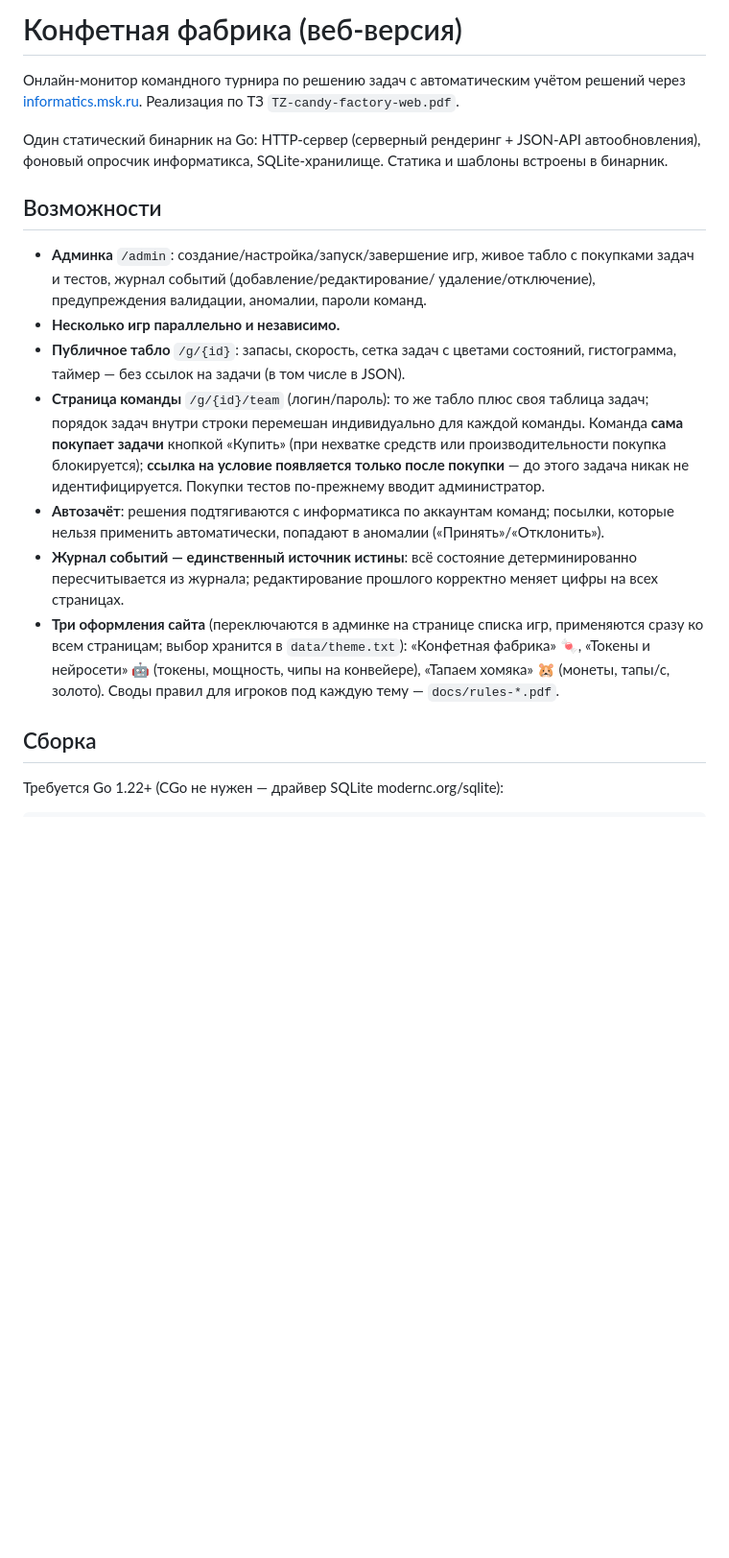
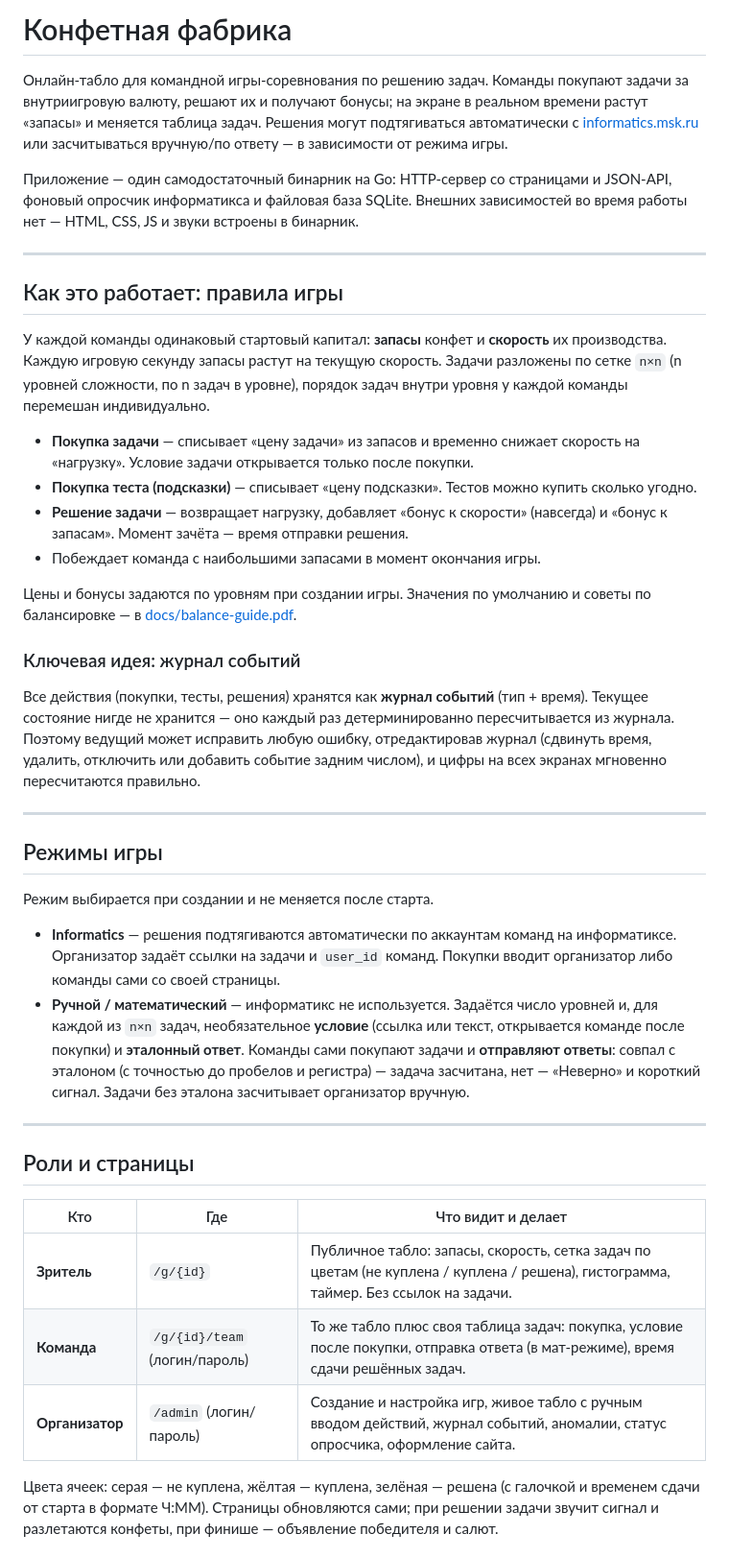
Before and after one commit to FynjyBath/candy-fabric, a Markdown page: README.md, the part around one of its changes. Shown at 96% size. Drawn GitHub-style; blank space fills up the shorter version.

Commit message:
new readme

```diff
--- a/README.md
+++ b/README.md
@@ -1,39 +1,72 @@
-# Конфетная фабрика (веб-версия)
+# Конфетная фабрика
 
-Онлайн-монитор командного турнира по решению задач с автоматическим учётом
-решений через [informatics.msk.ru](https://informatics.msk.ru). Реализация по
-ТЗ `TZ-candy-factory-web.pdf`.
+Онлайн-табло для командной игры-соревнования по решению задач. Команды
+покупают задачи за внутриигровую валюту, решают их и получают бонусы; на
+экране в реальном времени растут «запасы» и меняется таблица задач. Решения
+могут подтягиваться автоматически с [informatics.msk.ru](https://informatics.msk.ru)
+или засчитываться вручную/по ответу — в зависимости от режима игры.
 
-Один статический бинарник на Go: HTTP-сервер (серверный рендеринг + JSON-API
-автообновления), фоновый опросчик информатикса, SQLite-хранилище. Статика и
-шаблоны встроены в бинарник.
+Приложение — один самодостаточный бинарник на Go: HTTP-сервер со страницами и
+JSON-API, фоновый опросчик информатикса и файловая база SQLite. Внешних
+зависимостей во время работы нет — HTML, CSS, JS и звуки встроены в бинарник.
 
-## Возможности
+---
 
-- **Админка** `/admin`: создание/настройка/запуск/завершение игр, живое табло
-  с покупками задач и тестов, журнал событий (добавление/редактирование/
-  удаление/отключение), предупреждения валидации, аномалии, пароли команд.
-- **Несколько игр параллельно и независимо.**
-- **Публичное табло** `/g/{id}`: запасы, скорость, сетка задач с цветами
-  состояний, гистограмма, таймер — без ссылок на задачи (в том числе в JSON).
-- **Страница команды** `/g/{id}/team` (логин/пароль): то же табло плюс своя
-  таблица задач; порядок задач внутри строки перемешан индивидуально для
-  каждой команды. Команда **сама покупает задачи** кнопкой «Купить» (при
-  нехватке средств или производительности покупка блокируется); **ссылка на
-  условие появляется только после покупки** — до этого задача никак не
-  идентифицируется. Покупки тестов по-прежнему вводит администратор.
-- **Автозачёт**: решения подтягиваются с информатикса по аккаунтам команд;
-  посылки, которые нельзя применить автоматически, попадают в аномалии
-  («Принять»/«Отклонить»).
-- **Журнал событий — единственный источник истины**: всё состояние
-  детерминированно пересчитывается из журнала; редактирование прошлого
-  корректно меняет цифры на всех страницах.
-- **Три оформления сайта** (переключаются в админке на странице списка игр,
-  применяются сразу ко всем страницам; выбор хранится в `data/theme.txt`):
-  «Конфетная фабрика» 🍬, «Токены и нейросети» 🤖 (токены, мощность,
-  чипы на конвейере), «Тапаем хомяка» 🐹 (монеты, тапы/с, золото).
-  Своды правил для игроков под каждую тему — `docs/rules-*.pdf`.
+## Как это работает: правила игры
 
-## Сборка
+У каждой команды одинаковый стартовый капитал: **запасы** конфет и **скорость**
+их производства. Каждую игровую секунду запасы растут на текущую скорость.
+Задачи разложены по сетке `n×n` (n уровней сложности, по n задач в уровне),
+порядок задач внутри уровня у каждой команды перемешан индивидуально.
 
-Требуется Go 1.22+ (CGo не нужен — драйвер SQLite modernc.org/sqlite):
+- **Покупка задачи** — списывает «цену задачи» из запасов и временно снижает
+  скорость на «нагрузку». Условие задачи открывается только после покупки.
+- **Покупка теста (подсказки)** — списывает «цену подсказки». Тестов можно
+  купить сколько угодно.
+- **Решение задачи** — возвращает нагрузку, добавляет «бонус к скорости»
+  (навсегда) и «бонус к запасам». Момент зачёта — время отправки решения.
+- Побеждает команда с наибольшими запасами в момент окончания игры.
+
+Цены и бонусы задаются по уровням при создании игры. Значения по умолчанию и
+советы по балансировке — в [docs/balance-guide.pdf](docs/balance-guide.pdf).
+
+### Ключевая идея: журнал событий
+
+Все действия (покупки, тесты, решения) хранятся как **журнал событий**
+(тип + время). Текущее состояние нигде не хранится — оно каждый раз
+детерминированно пересчитывается из журнала. Поэтому ведущий может исправить
+любую ошибку, отредактировав журнал (сдвинуть время, удалить, отключить или
+добавить событие задним числом), и цифры на всех экранах мгновенно
+пересчитаются правильно.
+
+---
+
+## Режимы игры
+
+Режим выбирается при создании и не меняется после старта.
+
+- **Informatics** — решения подтягиваются автоматически по аккаунтам команд на
+  информатиксе. Организатор задаёт ссылки на задачи и `user_id` команд. Покупки
+  вводит организатор либо команды сами со своей страницы.
+- **Ручной / математический** — информатикс не используется. Задаётся число
+  уровней и, для каждой из `n×n` задач, необязательное **условие** (ссылка или
+  текст, открывается команде после покупки) и **эталонный ответ**. Команды сами
+  покупают задачи и **отправляют ответы**: совпал с эталоном (с точностью до
+  пробелов и регистра) — задача засчитана, нет — «Неверно» и короткий сигнал.
+  Задачи без эталона засчитывает организатор вручную.
+
+---
+
+## Роли и страницы
+
+| Кто | Где | Что видит и делает |
+|-----|-----|--------------------|
+| **Зритель** | `/g/{id}` | Публичное табло: запасы, скорость, сетка задач по цветам (не куплена / куплена / решена), гистограмма, таймер. Без ссылок на задачи. |
+| **Команда** | `/g/{id}/team` (логин/пароль) | То же табло плюс своя таблица задач: покупка, условие после покупки, отправка ответа (в мат-режиме), время сдачи решённых задач. |
+| **Организатор** | `/admin` (логин/пароль) | Создание и настройка игр, живое табло с ручным вводом действий, журнал событий, аномалии, статус опросчика, оформление сайта. |
+
+Цвета ячеек: серая — не куплена, жёлтая — куплена, зелёная — решена (с галочкой
+и временем сдачи от старта в формате Ч:ММ). Страницы обновляются сами; при
+решении задачи звучит сигнал и разлетаются конфеты, при финише — объявление
+победителя и салют.
+
```
Also changed, not shown: other parts of README.md (+108 -138 lines).
